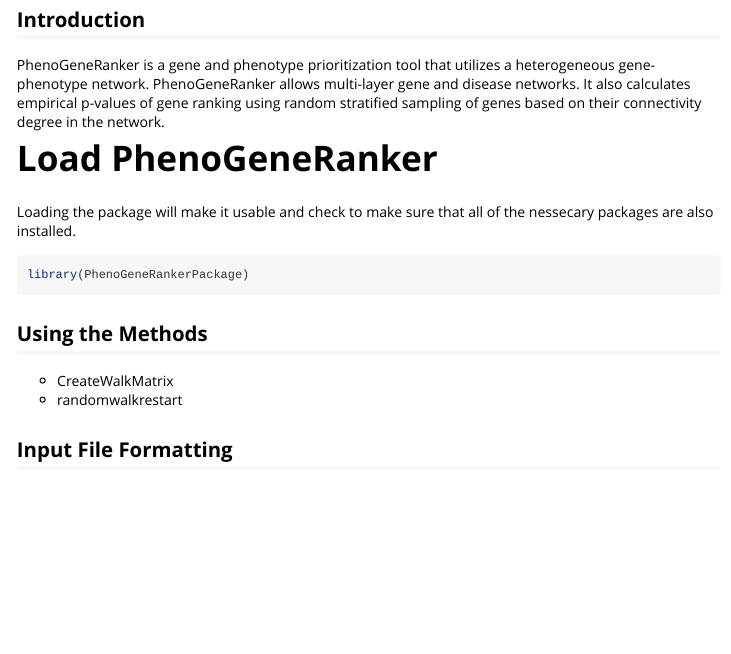
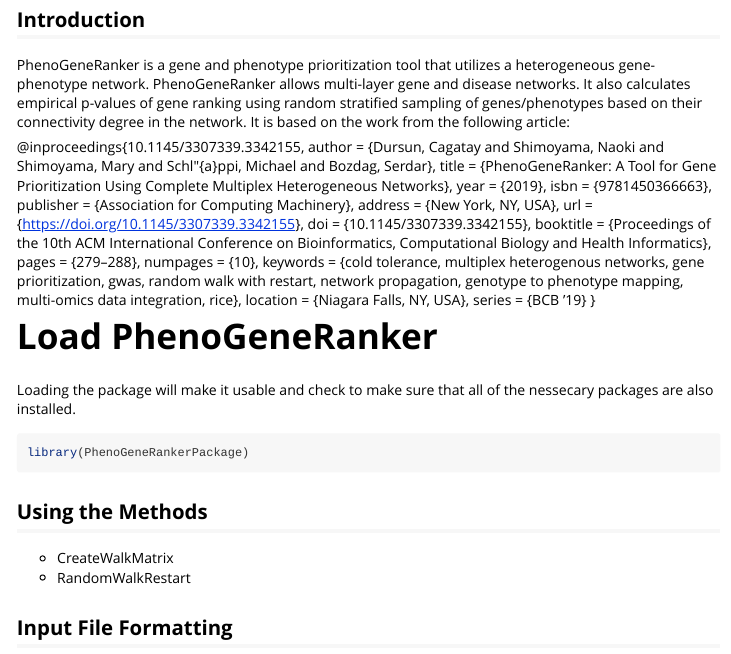
Before and after one commit to bozdaglab/PhenoGeneRanker, an R Markdown document (vignettes/PhenoGeneRanker.Rmd): the page in a window 1100 px wide, from 430 px down. Rendered offline with R 4.5, knitr and Pandoc, with nearby package versions; long lines of code are wrapped.

Commit message:
Update PhenoGeneRanker.Rmd

```diff
--- a/vignettes/PhenoGeneRanker.Rmd
+++ b/vignettes/PhenoGeneRanker.Rmd
@@ -30,7 +30,24 @@ library(PhenoGeneRankerPackage)
 
 ## <a id = "Introduction"></a> Introduction
 
-PhenoGeneRanker is a gene and phenotype prioritization tool that utilizes a heterogeneous gene-phenotype network. PhenoGeneRanker allows multi-layer gene and disease networks. It also calculates empirical p-values of gene ranking using random stratified sampling of genes based on their connectivity degree in the network.
+PhenoGeneRanker is a gene and phenotype prioritization tool that utilizes a heterogeneous gene-phenotype network. PhenoGeneRanker allows multi-layer gene and disease networks. It also calculates empirical p-values of gene ranking using random stratified sampling of genes/phenotypes based on their connectivity degree in the network. It is based on the work from the following article:
+
+@inproceedings{10.1145/3307339.3342155,
+author = {Dursun, Cagatay and Shimoyama, Naoki and Shimoyama, Mary and Schl\"{a}ppi, Michael and Bozdag, Serdar},
+title = {PhenoGeneRanker: A Tool for Gene Prioritization Using Complete Multiplex Heterogeneous Networks},
+year = {2019},
+isbn = {9781450366663},
+publisher = {Association for Computing Machinery},
+address = {New York, NY, USA},
+url = {https://doi.org/10.1145/3307339.3342155},
+doi = {10.1145/3307339.3342155},
+booktitle = {Proceedings of the 10th ACM International Conference on Bioinformatics, Computational Biology and Health Informatics},
+pages = {279–288},
+numpages = {10},
+keywords = {cold tolerance, multiplex heterogenous networks, gene prioritization, gwas, random walk with restart, network propagation, genotype to phenotype mapping, multi-omics data integration, rice},
+location = {Niagara Falls, NY, USA},
+series = {BCB ’19}
+}
 
 # Load PhenoGeneRanker
 
@@ -43,7 +60,7 @@ library(PhenoGeneRankerPackage)
 ## <a id = "Using-the-Methods"></a> Using the Methods
 
 * CreateWalkMatrix
-* randomwalkrestart
+* RandomWalkRestart
 
 
 ## <a id = "Input-File-Formatting"></a> Input File Formatting
```
